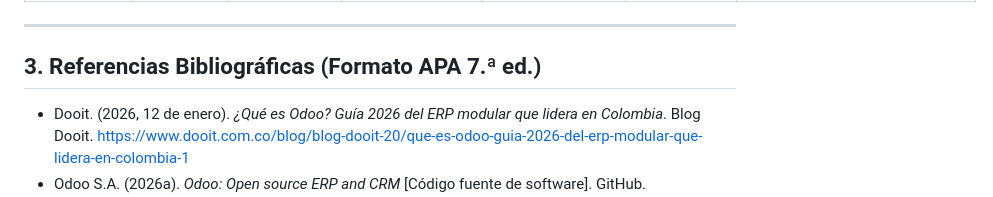
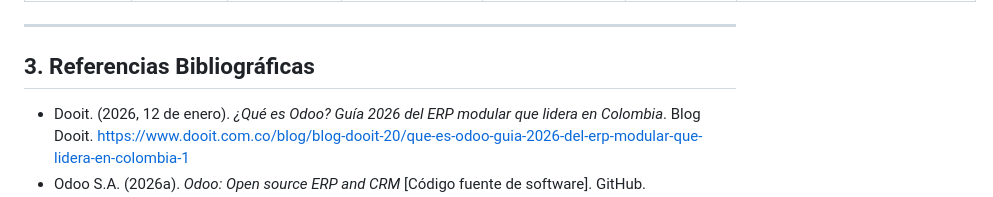
Before and after one commit to angalvezc/sistema-gestion-inventarios, a Markdown page: docs/Entrega1_Fundamentacion.md, the part around the change. Drawn GitHub-style.

```diff
--- a/docs/Entrega1_Fundamentacion.md
+++ b/docs/Entrega1_Fundamentacion.md
@@ -94,7 +94,7 @@
 
 ---
 
-## 3. Referencias Bibliográficas (Formato APA 7.ª ed.)
+## 3. Referencias Bibliográficas
 
 * Dooit. (2026, 12 de enero). *¿Qué es Odoo? Guía 2026 del ERP modular que lidera en Colombia*. Blog Dooit. [https://www.dooit.com.co/blog/blog-dooit-20/que-es-odoo-guia-2026-del-erp-modular-que-lidera-en-colombia-1](https://www.dooit.com.co/blog/blog-dooit-20/que-es-odoo-guia-2026-del-erp-modular-que-lidera-en-colombia-1)
 * Odoo S.A. (2026a). *Odoo: Open source ERP and CRM* [Código fuente de software]. GitHub. [https://github.com/odoo/odoo](https://github.com/odoo/odoo)
```
